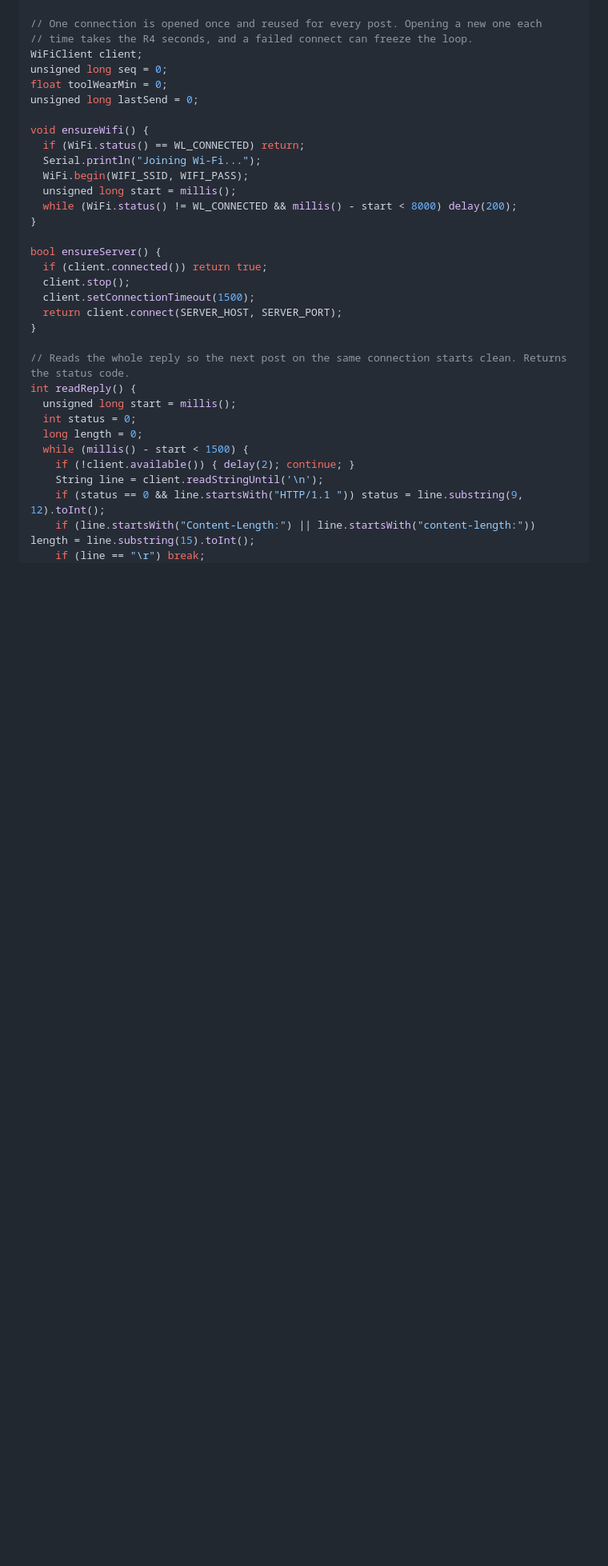
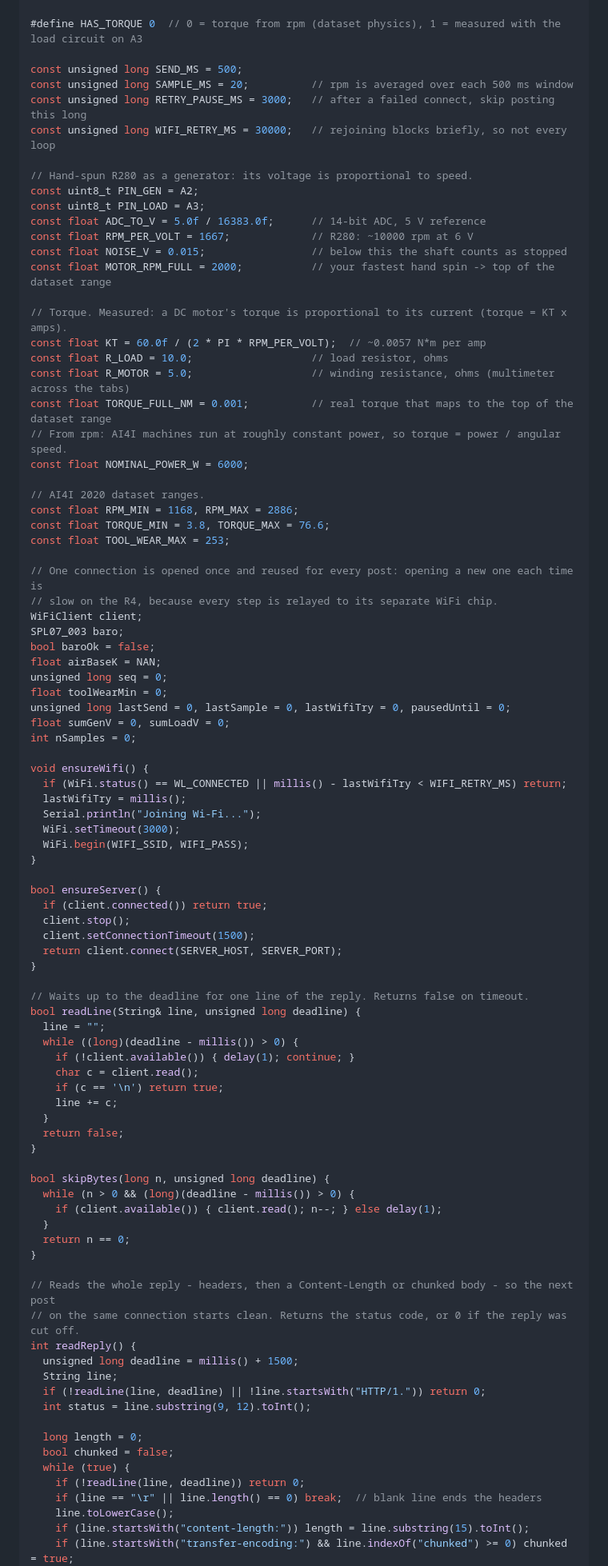
Before and after one commit to YatoVoid/PowerGuard360, a Markdown page: README.md, the part around one of its changes. Shown at 80% size. Rendered like a GitHub page; blank space fills up the shorter version.

```diff
--- a/README.md
+++ b/README.md
@@ -128,18 +140,51 @@ Sketch for the **Arduino UNO R4 WiFi** (the R4 Minima has no Wi-Fi). In the Ardu
 #include "secrets.h"
 
-// One connection is opened once and reused for every post. Opening a new one each
-// time takes the R4 seconds, and a failed connect can freeze the loop.
+#define HAS_TORQUE 0  // 0 = torque from rpm (dataset physics), 1 = measured with the load circuit on A3
+
+const unsigned long SEND_MS = 500;
+const unsigned long SAMPLE_MS = 20;          // rpm is averaged over each 500 ms window
+const unsigned long RETRY_PAUSE_MS = 3000;   // after a failed connect, skip posting this long
+const unsigned long WIFI_RETRY_MS = 30000;   // rejoining blocks briefly, so not every loop
+
+// Hand-spun R280 as a generator: its voltage is proportional to speed.
+const uint8_t PIN_GEN = A2;
+const uint8_t PIN_LOAD = A3;
+const float ADC_TO_V = 5.0f / 16383.0f;      // 14-bit ADC, 5 V reference
+const float RPM_PER_VOLT = 1667;             // R280: ~10000 rpm at 6 V
+const float NOISE_V = 0.015;                 // below this the shaft counts as stopped
+const float MOTOR_RPM_FULL = 2000;           // your fastest hand spin -> top of the dataset range
+
+// Torque. Measured: a DC motor's torque is proportional to its current (torque = KT x amps).
+const float KT = 60.0f / (2 * PI * RPM_PER_VOLT);  // ~0.0057 N*m per amp
+const float R_LOAD = 10.0;                   // load resistor, ohms
+const float R_MOTOR = 5.0;                   // winding resistance, ohms (multimeter across the tabs)
+const float TORQUE_FULL_NM = 0.001;          // real torque that maps to the top of the dataset range
+// From rpm: AI4I machines run at roughly constant power, so torque = power / angular speed.
+const float NOMINAL_POWER_W = 6000;
+
+// AI4I 2020 dataset ranges.
+const float RPM_MIN = 1168, RPM_MAX = 2886;
+const float TORQUE_MIN = 3.8, TORQUE_MAX = 76.6;
+const float TOOL_WEAR_MAX = 253;
+
+// One connection is opened once and reused for every post: opening a new one each time is
+// slow on the R4, because every step is relayed to its separate WiFi chip.
 WiFiClient client;
+SPL07_003 baro;
+bool baroOk = false;
+float airBaseK = NAN;
 unsigned long seq = 0;
 float toolWearMin = 0;
-unsigned long lastSend = 0;
+unsigned long lastSend = 0, lastSample = 0, lastWifiTry = 0, pausedUntil = 0;
+float sumGenV = 0, sumLoadV = 0;
+int nSamples = 0;
 
 void ensureWifi() {
-  if (WiFi.status() == WL_CONNECTED) return;
+  if (WiFi.status() == WL_CONNECTED || millis() - lastWifiTry < WIFI_RETRY_MS) return;
+  lastWifiTry = millis();
   Serial.println("Joining Wi-Fi...");
+  WiFi.setTimeout(3000);
   WiFi.begin(WIFI_SSID, WIFI_PASS);
-  unsigned long start = millis();
-  while (WiFi.status() != WL_CONNECTED && millis() - start < 8000) delay(200);
 }
 
 bool ensureServer() {
@@ -149,15 +194,39 @@ bool ensureServer() {
   return client.connect(SERVER_HOST, SERVER_PORT);
 }
 
-// Reads the whole reply so the next post on the same connection starts clean. Returns the status code.
+// Waits up to the deadline for one line of the reply. Returns false on timeout.
+bool readLine(String& line, unsigned long deadline) {
+  line = "";
+  while ((long)(deadline - millis()) > 0) {
+    if (!client.available()) { delay(1); continue; }
+    char c = client.read();
+    if (c == '\n') return true;
+    line += c;
+  }
+  return false;
+}
+
+bool skipBytes(long n, unsigned long deadline) {
+  while (n > 0 && (long)(deadline - millis()) > 0) {
+    if (client.available()) { client.read(); n--; } else delay(1);
+  }
+  return n == 0;
+}
+
+// Reads the whole reply - headers, then a Content-Length or chunked body - so the next post
+// on the same connection starts clean. Returns the status code, or 0 if the reply was cut off.
 int readReply() {
-  unsigned long start = millis();
-  int status = 0;
+  unsigned long deadline = millis() + 1500;
+  String line;
+  if (!readLine(line, deadline) || !line.startsWith("HTTP/1.")) return 0;
+  int status = line.substring(9, 12).toInt();
+
   long length = 0;
-  while (millis() - start < 1500) {
-    if (!client.available()) { delay(2); continue; }
-    String line = client.readStringUntil('\n');
-    if (status == 0 && line.startsWith("HTTP/1.1 ")) status = line.substring(9, 12).toInt();
-    if (line.startsWith("Content-Length:") || line.startsWith("content-length:")) length = line.substring(15).toInt();
-    if (line == "\r") break;
+  bool chunked = false;
+  while (true) {
+    if (!readLine(line, deadline)) return 0;
+    if (line == "\r" || line.length() == 0) break;  // blank line ends the headers
+    line.toLowerCase();
+    if (line.startsWith("content-length:")) length = line.substring(15).toInt();
+    if (line.startsWith("transfer-encoding:") && line.indexOf("chunked") >= 0) chunked = true;
   }
```
Also changed, not shown: other parts of README.md (+89 -22 lines).
